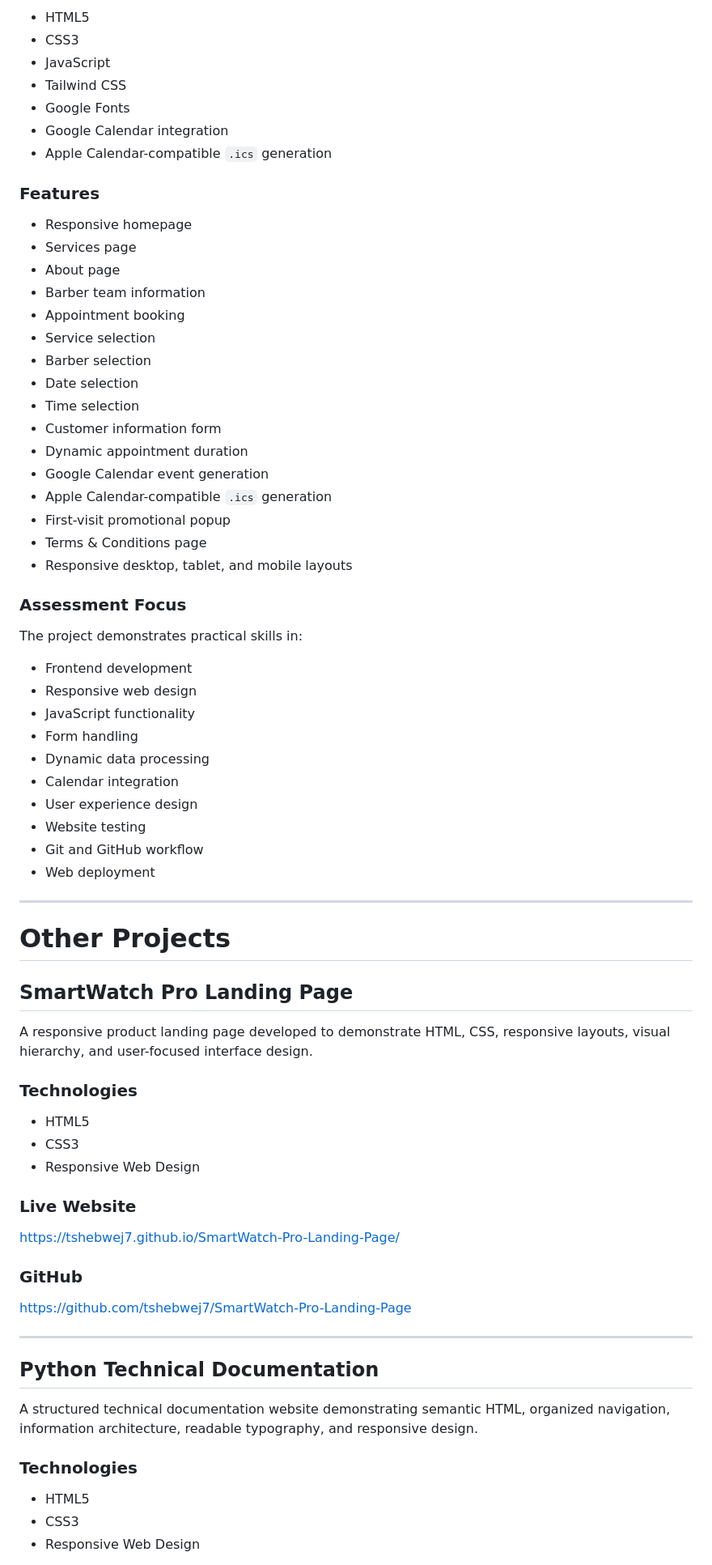
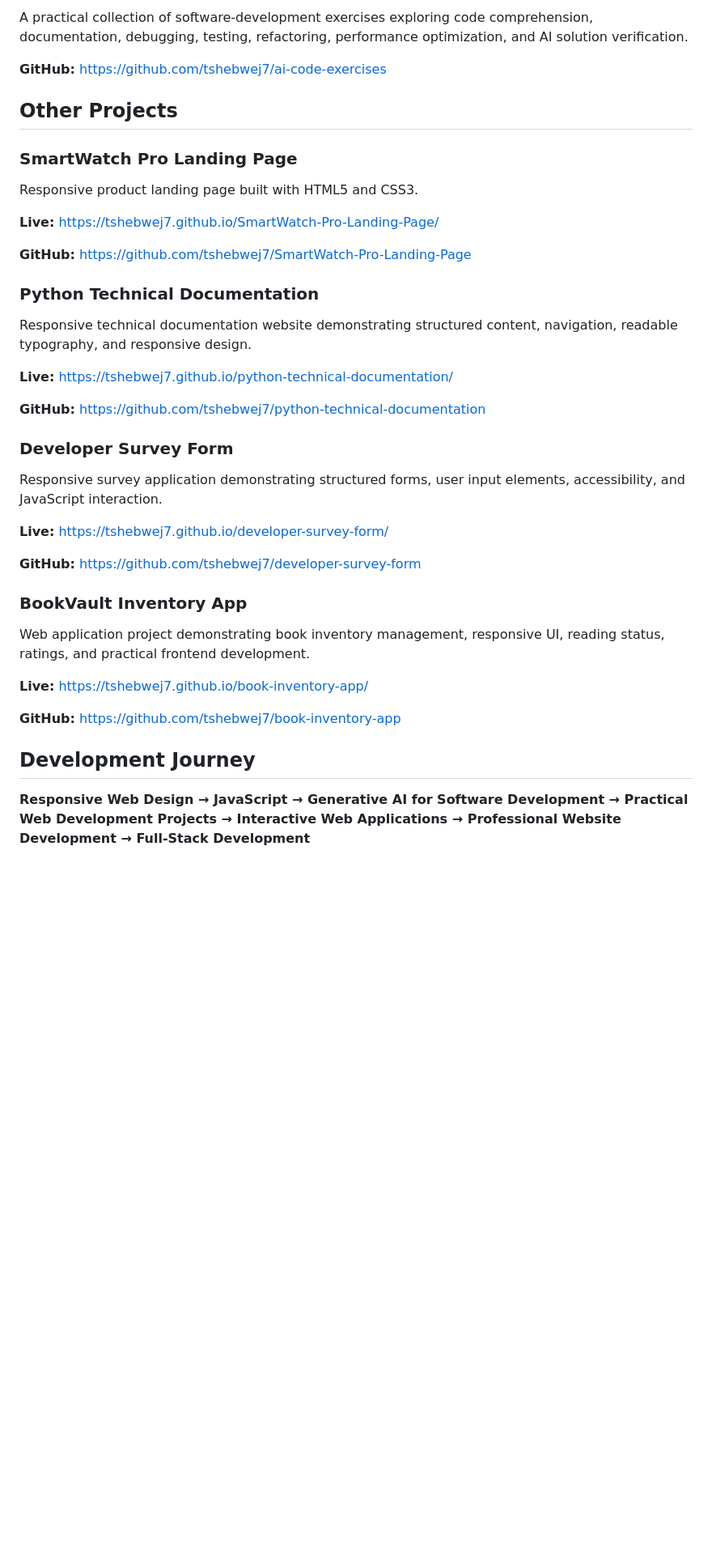
Before and after one commit to tshebwej7/portfolio-website, a Markdown page: README.md, the part around one of its changes. Shown at 81% size. Drawn GitHub-style; blank space fills up the shorter version.

Commit message:
Update project README and professional profile information

```diff
--- a/README.md
+++ b/README.md
@@ -141,77 +109,43 @@ https://tshebwej7.github.io/the-fade-room-website/
 
-- HTML5
-- CSS3
-- JavaScript
-- Tailwind CSS
-- Google Fonts
-- Google Calendar integration
-- Apple Calendar-compatible `.ics` generation
+A practical collection of software-development exercises exploring code comprehension, documentation, debugging, testing, refactoring, performance optimization, and AI solution verification.
 
-### Features
+**GitHub:** https://github.com/tshebwej7/ai-code-exercises
 
-- Responsive homepage
-- Services page
-- About page
-- Barber team information
-- Appointment booking
-- Service selection
-- Barber selection
-- Date selection
-- Time selection
-- Customer information form
-- Dynamic appointment duration
-- Google Calendar event generation
-- Apple Calendar-compatible `.ics` generation
-- First-visit promotional popup
-- Terms & Conditions page
-- Responsive desktop, tablet, and mobile layouts
+## Other Projects
 
-### Assessment Focus
+### SmartWatch Pro Landing Page
 
-The project demonstrates practical skills in:
+Responsive product landing page built with HTML5 and CSS3.
 
-- Frontend development
-- Responsive web design
-- JavaScript functionality
-- Form handling
-- Dynamic data processing
-- Calendar integration
-- User experience design
-- Website testing
-- Git and GitHub workflow
-- Web deployment
+**Live:** https://tshebwej7.github.io/SmartWatch-Pro-Landing-Page/
 
----
+**GitHub:** https://github.com/tshebwej7/SmartWatch-Pro-Landing-Page
 
-# Other Projects
+### Python Technical Documentation
 
-## SmartWatch Pro Landing Page
+Responsive technical documentation website demonstrating structured content, navigation, readable typography, and responsive design.
 
-A responsive product landing page developed to demonstrate HTML, CSS, responsive layouts, visual hierarchy, and user-focused interface design.
+**Live:** https://tshebwej7.github.io/python-technical-documentation/
 
-### Technologies
+**GitHub:** https://github.com/tshebwej7/python-technical-documentation
 
-- HTML5
-- CSS3
-- Responsive Web Design
+### Developer Survey Form
 
-### Live Website
+Responsive survey application demonstrating structured forms, user input elements, accessibility, and JavaScript interaction.
 
-https://tshebwej7.github.io/SmartWatch-Pro-Landing-Page/
+**Live:** https://tshebwej7.github.io/developer-survey-form/
 
-### GitHub
+**GitHub:** https://github.com/tshebwej7/developer-survey-form
 
-https://github.com/tshebwej7/SmartWatch-Pro-Landing-Page
+### BookVault Inventory App
 
----
+Web application project demonstrating book inventory management, responsive UI, reading status, ratings, and practical frontend development.
 
-## Python Technical Documentation
+**Live:** https://tshebwej7.github.io/book-inventory-app/
 
-A structured technical documentation website demonstrating semantic HTML, organized navigation, information architecture, readable typography, and responsive design.
+**GitHub:** https://github.com/tshebwej7/book-inventory-app
 
-### Technologies
+## Development Journey
 
-- HTML5
-- CSS3
-- Responsive Web Design
+**Responsive Web Design → JavaScript → Generative AI for Software Development → Practical Web Development Projects → Interactive Web Applications → Professional Website Development → Full-Stack Development**
 
```
Also changed, not shown: other parts of README.md (+53 -203 lines).
